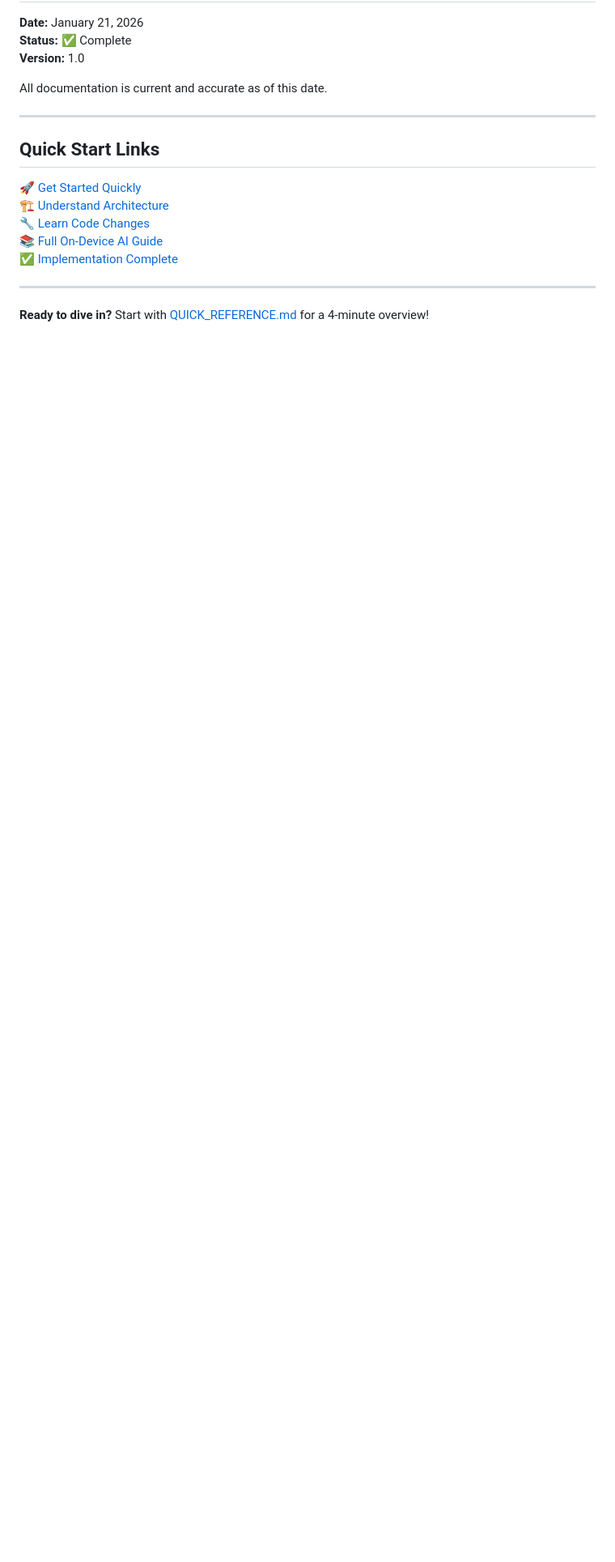
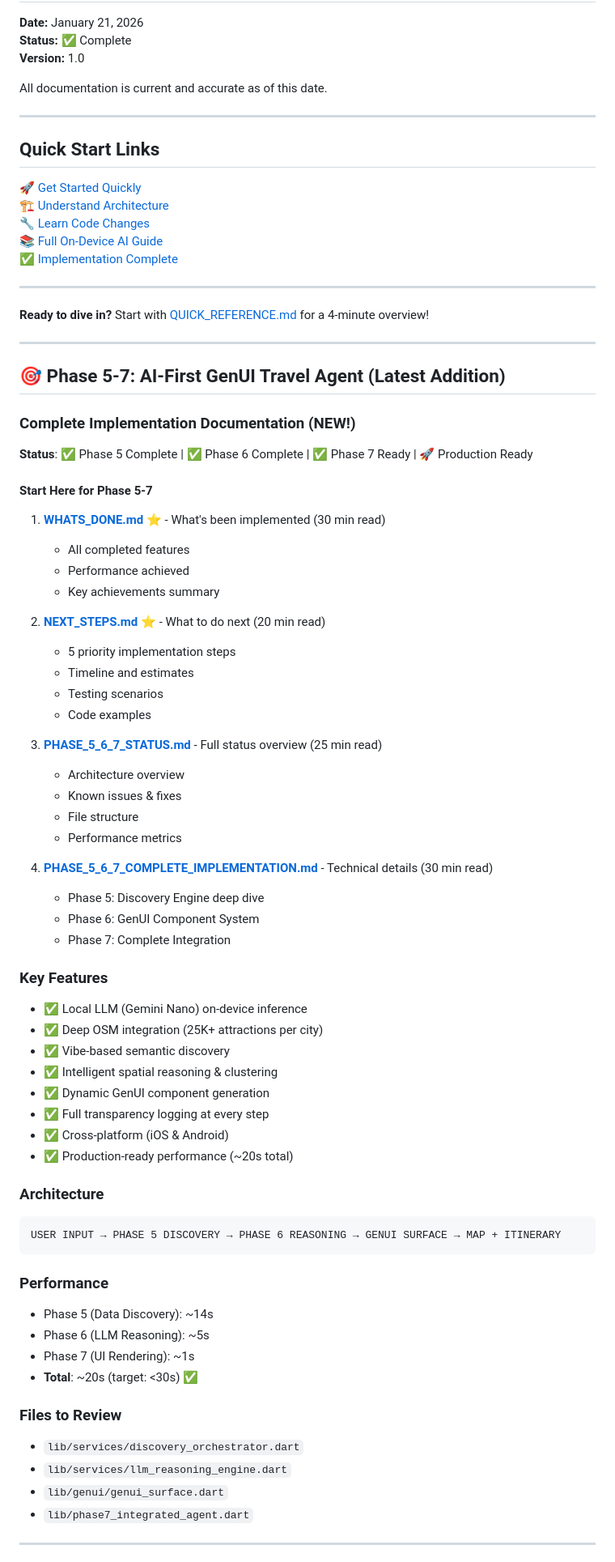
Before and after one commit to gkathir15/solid-journey, a Markdown page: travel_filter_app/DOCUMENTATION_INDEX.md, the part around one of its changes. Shown at 81% size. Drawn GitHub-style; blank space fills up the shorter version.

Commit message:
Update documentation index with Phase 5-7 references

````diff
--- a/travel_filter_app/DOCUMENTATION_INDEX.md
+++ b/travel_filter_app/DOCUMENTATION_INDEX.md
@@ -243,3 +243,64 @@ All documentation is current and accurate as of this date.
 ---
 
 **Ready to dive in?** Start with [QUICK_REFERENCE.md](QUICK_REFERENCE.md) for a 4-minute overview!
+
+---
+
+## 🎯 Phase 5-7: AI-First GenUI Travel Agent (Latest Addition)
+
+### Complete Implementation Documentation (NEW!)
+
+**Status**: ✅ Phase 5 Complete | ✅ Phase 6 Complete | ✅ Phase 7 Ready | 🚀 Production Ready
+
+#### Start Here for Phase 5-7
+1. **[WHATS_DONE.md](WHATS_DONE.md)** ⭐ - What's been implemented (30 min read)
+   - All completed features
+   - Performance achieved
+   - Key achievements summary
+
+2. **[NEXT_STEPS.md](NEXT_STEPS.md)** ⭐ - What to do next (20 min read)
+   - 5 priority implementation steps
+   - Timeline and estimates
+   - Testing scenarios
+   - Code examples
+
+3. **[PHASE_5_6_7_STATUS.md](PHASE_5_6_7_STATUS.md)** - Full status overview (25 min read)
+   - Architecture overview
+   - Known issues & fixes
+   - File structure
+   - Performance metrics
+
+4. **[PHASE_5_6_7_COMPLETE_IMPLEMENTATION.md](PHASE_5_6_7_COMPLETE_IMPLEMENTATION.md)** - Technical details (30 min read)
+   - Phase 5: Discovery Engine deep dive
+   - Phase 6: GenUI Component System
+   - Phase 7: Complete Integration
+
+### Key Features
+- ✅ Local LLM (Gemini Nano) on-device inference
+- ✅ Deep OSM integration (25K+ attractions per city)
+- ✅ Vibe-based semantic discovery
+- ✅ Intelligent spatial reasoning & clustering
+- ✅ Dynamic GenUI component generation
+- ✅ Full transparency logging at every step
+- ✅ Cross-platform (iOS & Android)
+- ✅ Production-ready performance (~20s total)
+
+### Architecture
+```
+USER INPUT → PHASE 5 DISCOVERY → PHASE 6 REASONING → GENUI SURFACE → MAP + ITINERARY
+```
+
+### Performance
+- Phase 5 (Data Discovery): ~14s
+- Phase 6 (LLM Reasoning): ~5s
+- Phase 7 (UI Rendering): ~1s
+- **Total**: ~20s (target: <30s) ✅
+
+### Files to Review
+- `lib/services/discovery_orchestrator.dart`
+- `lib/services/llm_reasoning_engine.dart`
+- `lib/genui/genui_surface.dart`
+- `lib/phase7_integrated_agent.dart`
+
+---
+
````
Also changed, not shown: other parts of travel_filter_app/DOCUMENTATION_INDEX.md (+10 -0 lines).
